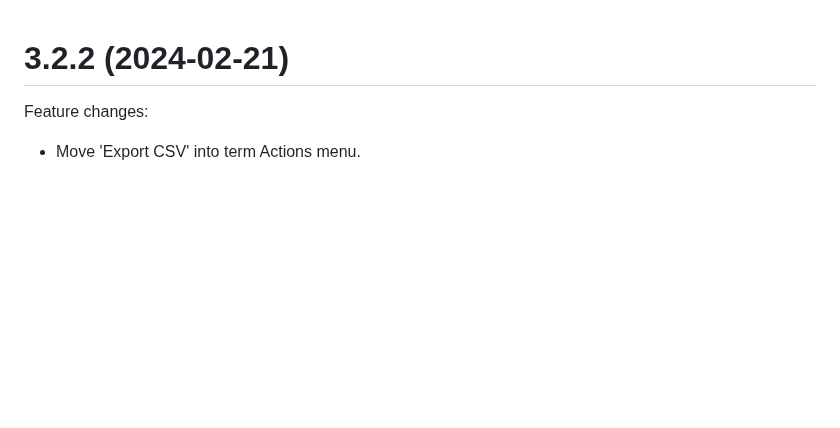
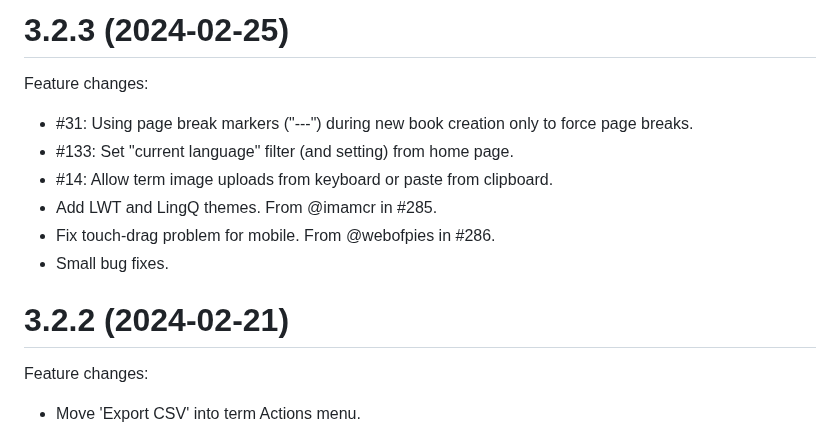
Before and after one commit to LuteOrg/lute-v3, a Markdown page: docs/CHANGELOG.md, the part around the change. Rendered like a GitHub page; blank space fills up the shorter version.

Commit message:
Changelog.

```diff
--- a/docs/CHANGELOG.md
+++ b/docs/CHANGELOG.md
@@ -1,3 +1,15 @@
+
+# 3.2.3 (2024-02-25)
+
+Feature changes:
+
+* #31: Using page break markers ("---") during new book creation only to force page breaks.
+* #133: Set "current language" filter (and setting) from home page.
+* #14: Allow term image uploads from keyboard or paste from clipboard.
+* Add LWT and LingQ themes.  From @imamcr in #285.
+* Fix touch-drag problem for mobile.  From @webofpies in #286.
+* Small bug fixes.
+
 
 # 3.2.2 (2024-02-21)
 
```
